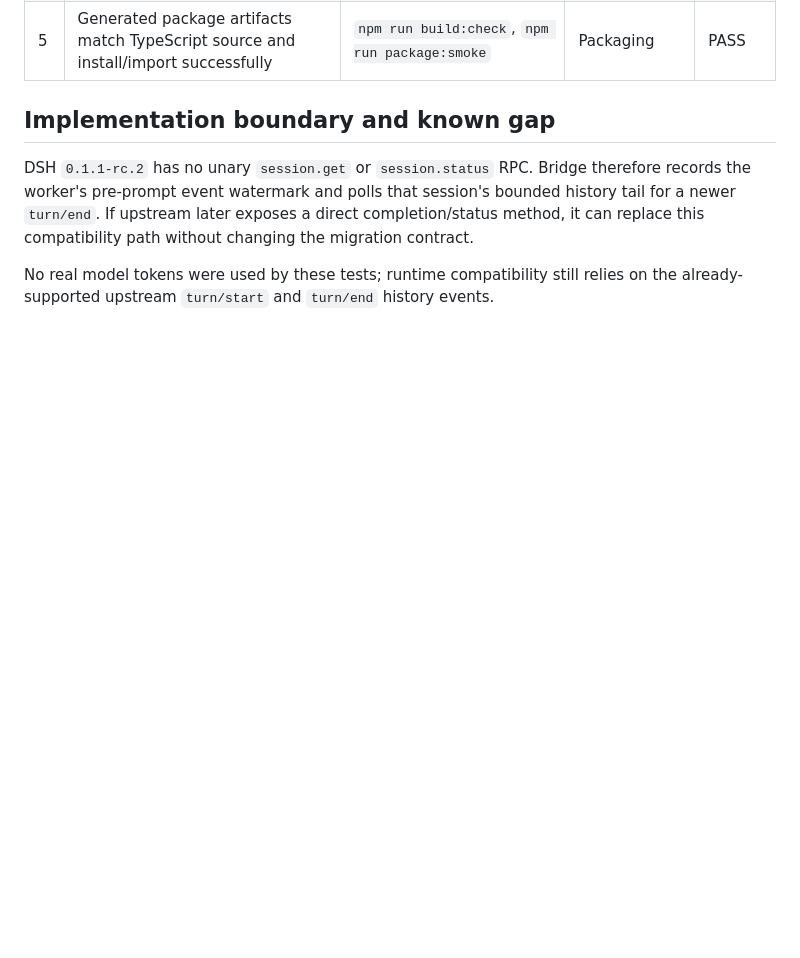
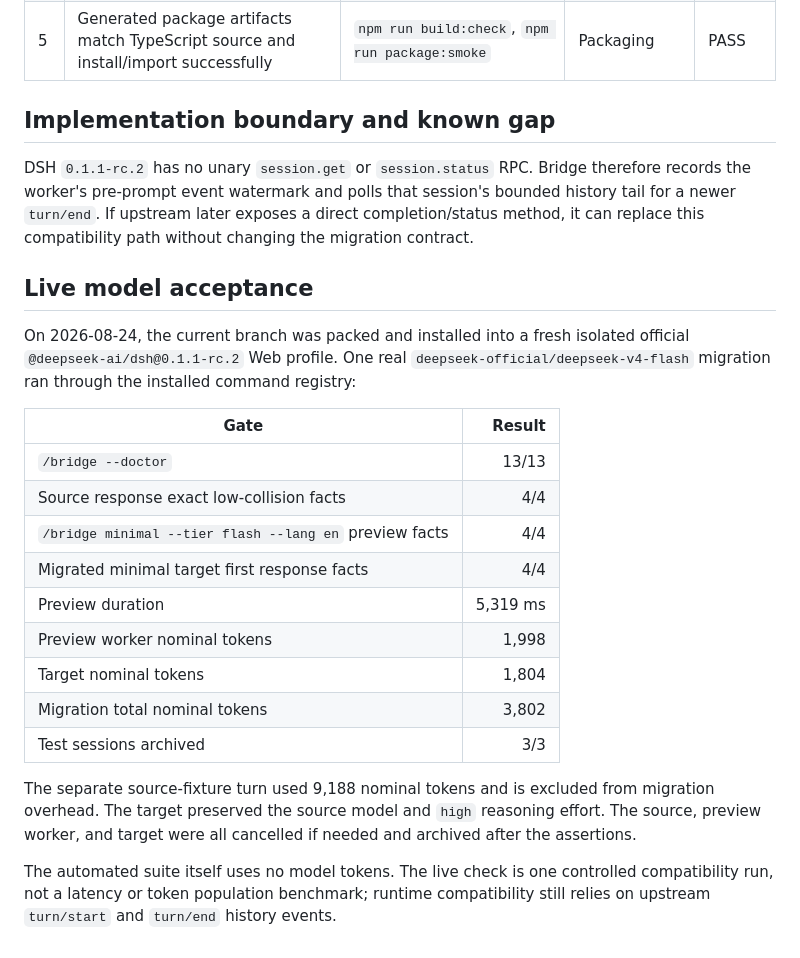
Before and after one commit to Totoro-qaq/dsh-plugin-bridge, a Markdown page: .github/tdd/issue-22-session-list-amplification.tdd.md, the part around the change. GitHub-like rendering; blank space fills up the shorter version.

Commit message:
test: record live model acceptance for issue 22

```diff
--- a/.github/tdd/issue-22-session-list-amplification.tdd.md
+++ b/.github/tdd/issue-22-session-list-amplification.tdd.md
@@ -31,4 +31,22 @@ The guarantees were derived from [GitHub issue #22](https://github.com/Totoro-qa
 
 DSH `0.1.1-rc.2` has no unary `session.get` or `session.status` RPC. Bridge therefore records the worker's pre-prompt event watermark and polls that session's bounded history tail for a newer `turn/end`. If upstream later exposes a direct completion/status method, it can replace this compatibility path without changing the migration contract.
 
-No real model tokens were used by these tests; runtime compatibility still relies on the already-supported upstream `turn/start` and `turn/end` history events.
+## Live model acceptance
+
+On 2026-08-24, the current branch was packed and installed into a fresh isolated official `@deepseek-ai/dsh@0.1.1-rc.2` Web profile. One real `deepseek-official/deepseek-v4-flash` migration ran through the installed command registry:
+
+| Gate | Result |
+|---|---:|
+| `/bridge --doctor` | 13/13 |
+| Source response exact low-collision facts | 4/4 |
+| `/bridge minimal --tier flash --lang en` preview facts | 4/4 |
+| Migrated minimal target first response facts | 4/4 |
+| Preview duration | 5,319 ms |
+| Preview worker nominal tokens | 1,998 |
+| Target nominal tokens | 1,804 |
+| Migration total nominal tokens | 3,802 |
+| Test sessions archived | 3/3 |
+
+The separate source-fixture turn used 9,188 nominal tokens and is excluded from migration overhead. The target preserved the source model and `high` reasoning effort. The source, preview worker, and target were all cancelled if needed and archived after the assertions.
+
+The automated suite itself uses no model tokens. The live check is one controlled compatibility run, not a latency or token population benchmark; runtime compatibility still relies on upstream `turn/start` and `turn/end` history events.
```
